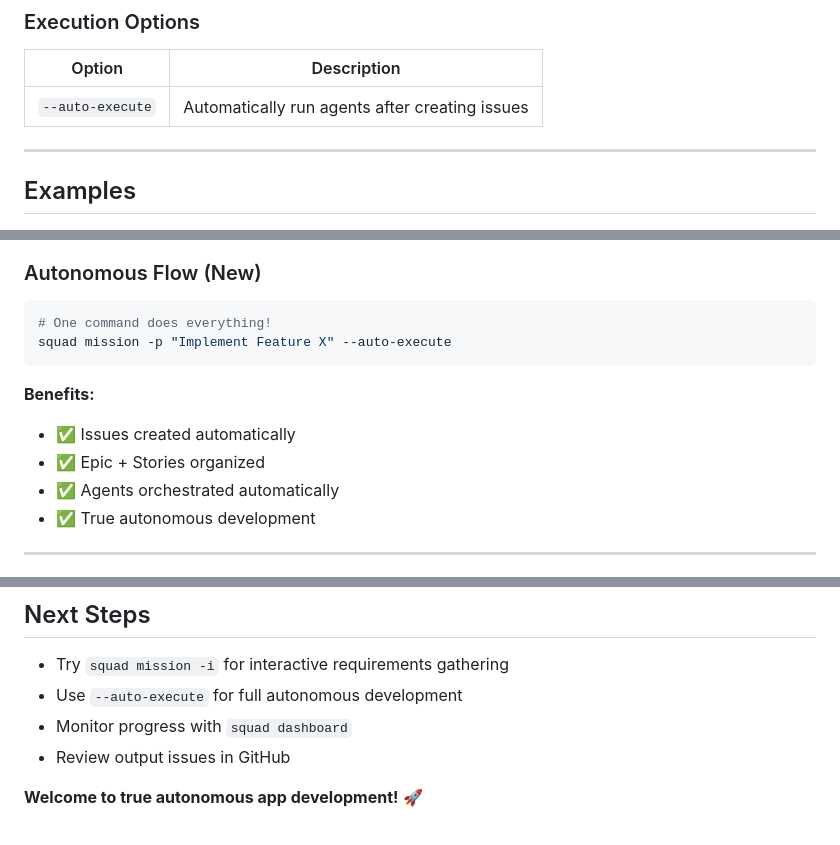
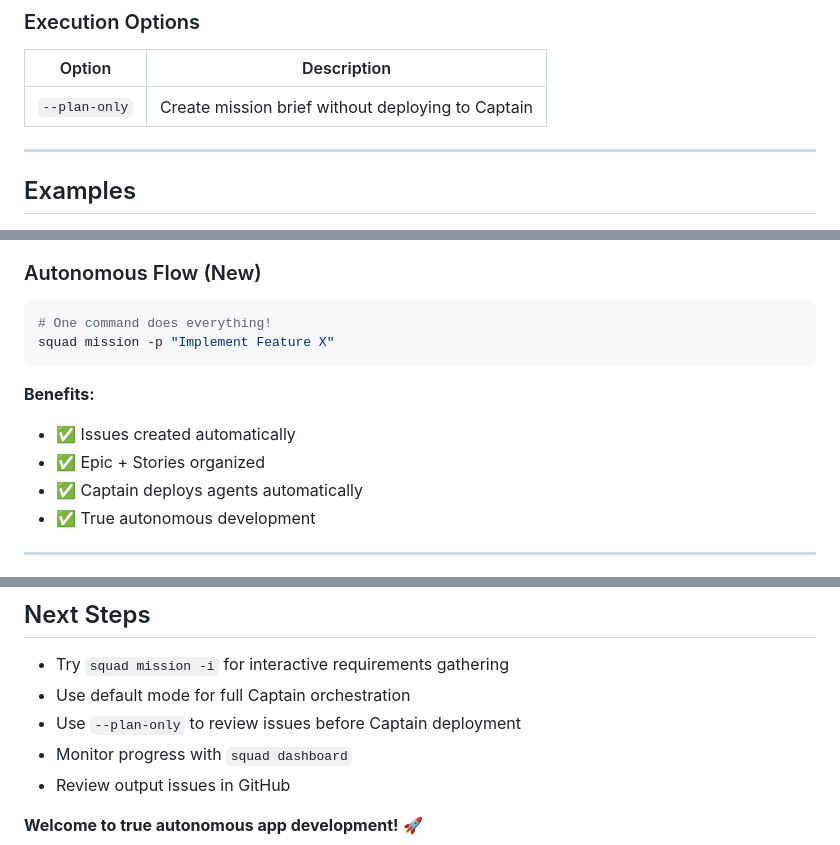
Before and after one commit to jnPiyush/AI-Squad, a Markdown page: docs/AUTONOMOUS.md, 3 parts joined by grey strips. Rendered like a GitHub page.

````diff
--- a/docs/AUTONOMOUS.md
+++ b/docs/AUTONOMOUS.md
@@ -88,7 +88,7 @@ squad captain <mission-issue-number>
 
 | Option | Description |
 |--------|-------------|
-| `--auto-execute` | Automatically run agents after creating issues |
+| `--plan-only` | Create mission brief without deploying to Captain |
 
 ---
 
@@ -211,13 +211,13 @@ squad review <pr>
 
 ```bash
 # One command does everything!
-squad mission -p "Implement Feature X" --auto-execute
+squad mission -p "Implement Feature X"
 ```
 
 **Benefits:**
 - ✅ Issues created automatically
 - ✅ Epic + Stories organized
-- ✅ Agents orchestrated automatically
+- ✅ Captain deploys agents automatically
 - ✅ True autonomous development
 
 ---
@@ -369,7 +371,8 @@ gh issue edit <issue> --add-label "priority:high"
 ## Next Steps
 
 - Try `squad mission -i` for interactive requirements gathering
-- Use `--auto-execute` for full autonomous development
+- Use default mode for full Captain orchestration
+- Use `--plan-only` to review issues before Captain deployment
 - Monitor progress with `squad dashboard`
 - Review output issues in GitHub
 
````
Also changed, not shown: other parts of docs/AUTONOMOUS.md (+15 -13 lines), AGENTS.md (+1 -1 lines), README.md (+5 -2 lines).
